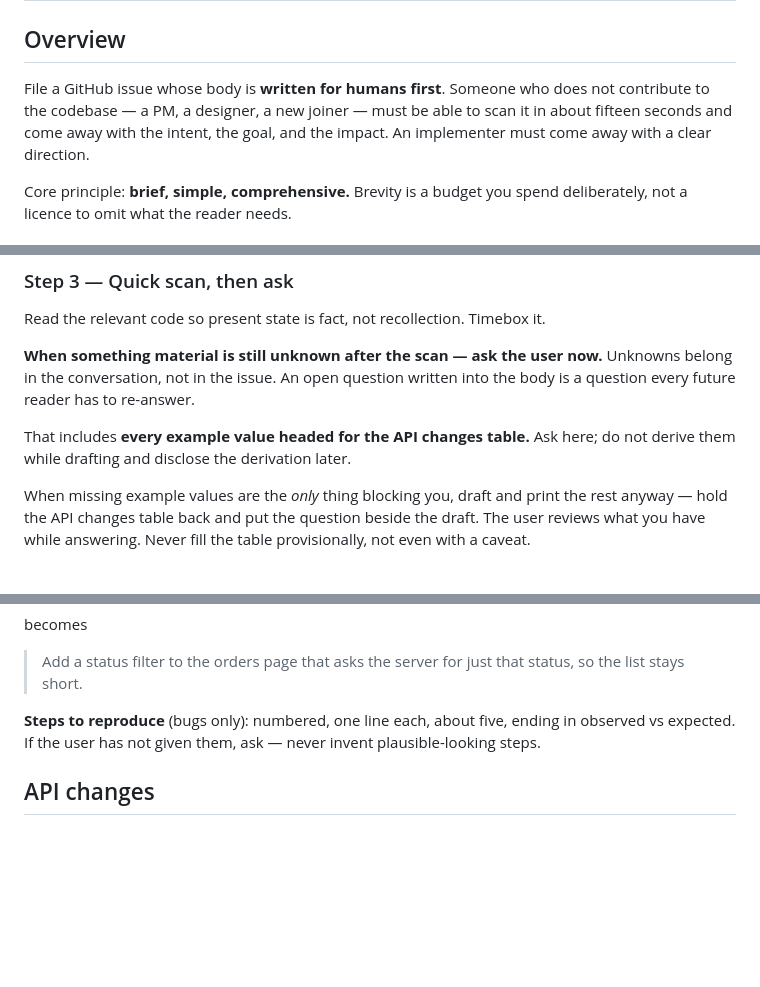
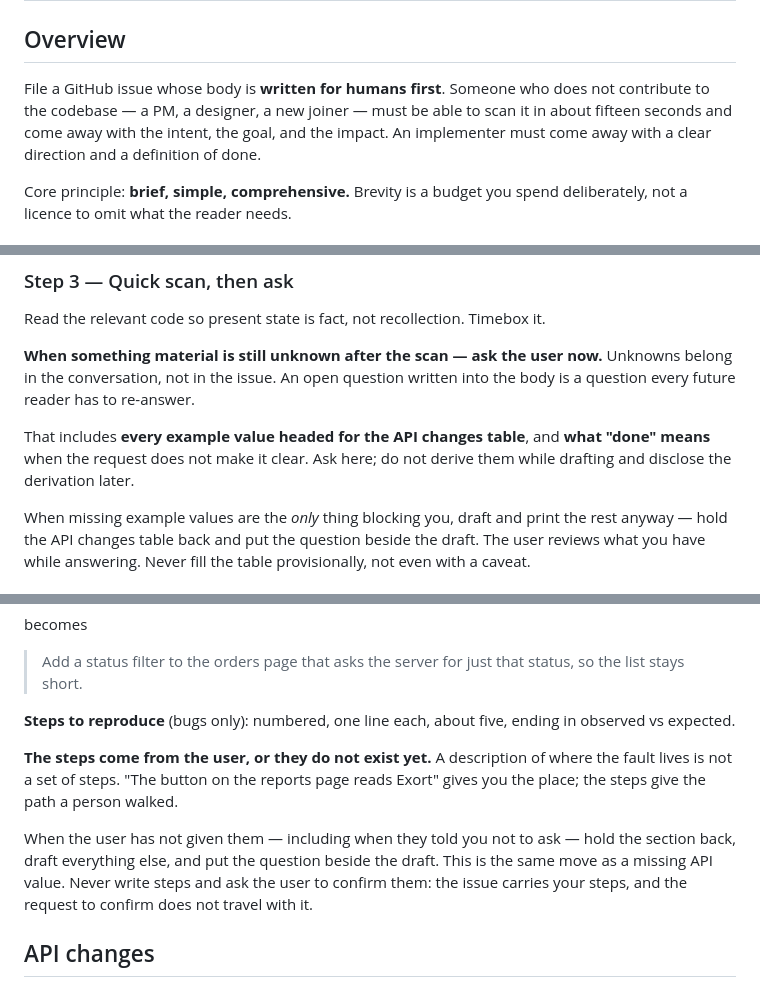
Before and after one commit to kBashar/myagentskills, a Markdown page: ghissue/SKILL.md, 3 parts joined by grey strips. GitHub-like rendering; blank space fills up the shorter version.

```diff
--- a/ghissue/SKILL.md
+++ b/ghissue/SKILL.md
@@ -7,7 +7,7 @@ description: Use when asked to create, file, open, or raise a GitHub issue — i
 
 ## Overview
 
-File a GitHub issue whose body is **written for humans first**. Someone who does not contribute to the codebase — a PM, a designer, a new joiner — must be able to scan it in about fifteen seconds and come away with the intent, the goal, and the impact. An implementer must come away with a clear direction.
+File a GitHub issue whose body is **written for humans first**. Someone who does not contribute to the codebase — a PM, a designer, a new joiner — must be able to scan it in about fifteen seconds and come away with the intent, the goal, and the impact. An implementer must come away with a clear direction and a definition of done.
 
 Core principle: **brief, simple, comprehensive.** Brevity is a budget you spend deliberately, not a licence to omit what the reader needs.
 
@@ -42,7 +42,7 @@ Read the relevant code so present state is fact, not recollection. Timebox it.
 
 **When something material is still unknown after the scan — ask the user now.** Unknowns belong in the conversation, not in the issue. An open question written into the body is a question every future reader has to re-answer.
 
-That includes **every example value headed for the API changes table.** Ask here; do not derive them while drafting and disclose the derivation later.
+That includes **every example value headed for the API changes table**, and **what "done" means** when the request does not make it clear. Ask here; do not derive them while drafting and disclose the derivation later.
 
 When missing example values are the *only* thing blocking you, draft and print the rest anyway — hold the API changes table back and put the question beside the draft. The user reviews what you have while answering. Never fill the table provisionally, not even with a caveat.
 
@@ -107,7 +110,11 @@ becomes
 
 > Add a status filter to the orders page that asks the server for just that status, so the list stays short.
 
-**Steps to reproduce** (bugs only): numbered, one line each, about five, ending in observed vs expected. If the user has not given them, ask — never invent plausible-looking steps.
+**Steps to reproduce** (bugs only): numbered, one line each, about five, ending in observed vs expected.
+
+**The steps come from the user, or they do not exist yet.** A description of where the fault lives is not a set of steps. "The button on the reports page reads Exort" gives you the place; the steps give the path a person walked.
+
+When the user has not given them — including when they told you not to ask — hold the section back, draft everything else, and put the question beside the draft. This is the same move as a missing API value. Never write steps and ask the user to confirm them: the issue carries your steps, and the request to confirm does not travel with it.
 
 ## API changes
 
```
Also changed, not shown: other parts of ghissue/SKILL.md (+63 -9 lines).
